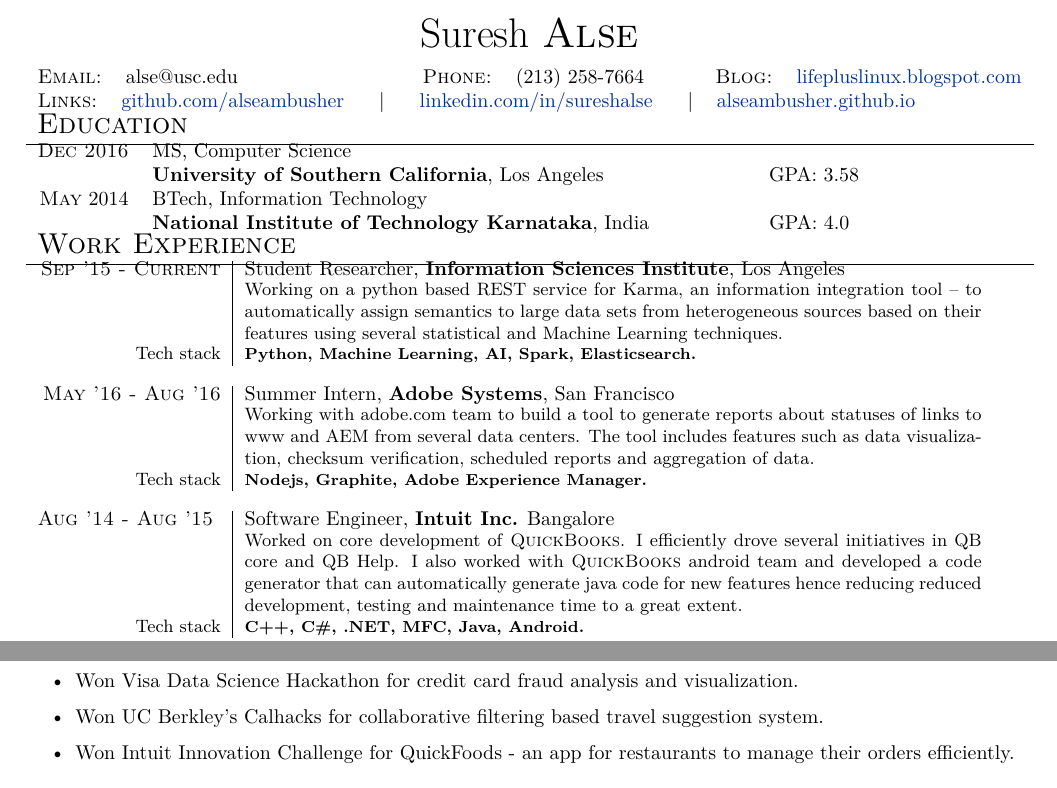
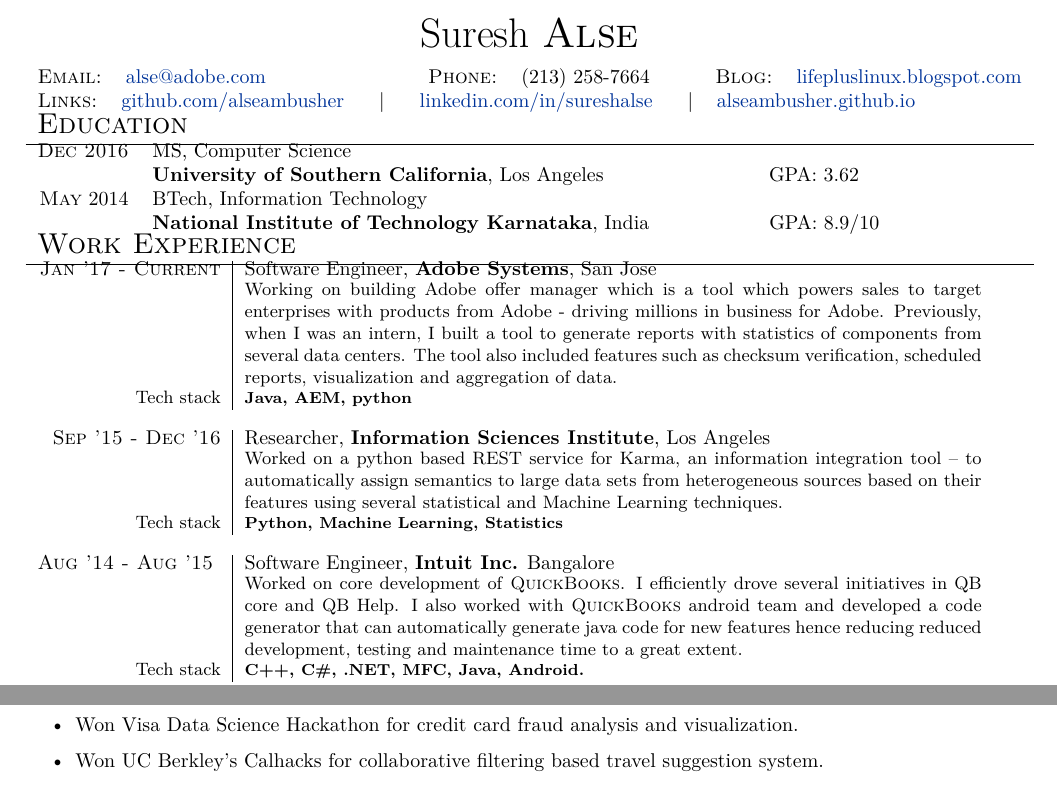
Before and after one commit to alseambusher/Resume, a LaTeX document (main-tech.tex, which reads Achievements.tex, Contact.tex, Education.tex): two parts of the page, joined at a grey line, cut so that both start at the same text. Compiled offline with XeLaTeX.

Commit message:
job update

```diff
--- a/Achievements.tex
+++ b/Achievements.tex
@@ -4,5 +5,4 @@
 \item Won CalTech's HackTech for Pai-deia.
 \item Won Visa Data Science Hackathon for credit card fraud analysis and visualization.
 \item Won UC Berkley's Calhacks for collaborative filtering based travel suggestion system.
-\item Won Intuit Innovation Challenge for QuickFoods - an app for restaurants to manage their orders efficiently.
 \end{itemize}
--- a/Contact.tex
+++ b/Contact.tex
@@ -1,9 +1,9 @@
 \begin{tabular}{rl}
-\textsc{Email:} & alse@usc.edu\\
+\textsc{Email:} & \href{mailto:alse@adobe.com}{alse@adobe.com}\\
 \end{tabular}
 \hfill
 \begin{tabular}{rl}
-\textsc{\hspace{2.0cm}Phone:} & (213) 258-7664\\
+\textsc{\hspace{1.7cm}Phone:} & (213) 258-7664\\
 \end{tabular}
 \hfill
 \begin{tabular}{rl}
--- a/Education.tex
+++ b/Education.tex
@@ -2,10 +2,10 @@
 \begin{tabular}{rl}
 
 \textsc{Dec 2016} & MS, Computer Science\\
-&\textbf{University of Southern California}, Los Angeles\hspace{2.8cm} GPA: 3.58
+&\textbf{University of Southern California}, Los Angeles\hspace{2.8cm} GPA: 3.62
 \\
 \textsc{May} 2014 & BTech, Information Technology\\
-&\textbf{National Institute of Technology Karnataka}, India\hspace{2cm} GPA: 4.0
+&\textbf{National Institute of Technology Karnataka}, India\hspace{2cm} GPA: 8.9/10
 
 \end{tabular}
 \vspace{5pt}
--- a/Work.tex
+++ b/Work.tex
@@ -2,15 +2,20 @@
 \renewcommand{\arraystretch}{0.85}% Tighter
 \begin{tabular}{r|p{13cm}}
 
-\textsc{Sep '15 - Current} & Student Researcher, \textbf{Information Sciences Institute}, Los Angeles \\
-& \small{Working on a python based REST service for Karma, an information integration tool – to automatically assign semantics to large data sets from heterogeneous sources based on their features using several statistical and Machine Learning techniques.}\\
-\small{Tech stack} &\footnotesize{\textbf{Python, Machine Learning, AI, Spark, Elasticsearch.}} \\
+\textsc{Jan '17 - Current} & Software Engineer, \textbf{Adobe Systems}, San Jose\\
+& \small{Working on building Adobe offer manager which is a tool which powers sales to target enterprises with products from Adobe - driving millions in business for Adobe. Previously, when I was an intern, I built a tool to generate reports with statistics of components from several data centers. The tool also included features such as checksum verification, scheduled reports, visualization and aggregation of data.}\\
+\small{Tech stack} &\footnotesize{\textbf{Java, AEM, python}} \\
 \multicolumn{2}{c}{} \\
 
-\textsc{May '16 - Aug '16} & Summer Intern, \textbf{Adobe Systems}, San Francisco \\
-& \small{Working with adobe.com team to build a tool to generate reports about statuses of links to www and AEM from several data centers. The tool includes features such as data visualization, checksum verification, scheduled reports and aggregation of data.}\\
-\small{Tech stack} &\footnotesize{\textbf{Nodejs, Graphite, Adobe Experience Manager.}} \\
+\textsc{Sep '15 - Dec '16} & Researcher, \textbf{Information Sciences Institute}, Los Angeles \\
+& \small{Worked on a python based REST service for Karma, an information integration tool – to automatically assign semantics to large data sets from heterogeneous sources based on their features using several statistical and Machine Learning techniques.}\\
+\small{Tech stack} &\footnotesize{\textbf{Python, Machine Learning, Statistics}} \\
 \multicolumn{2}{c}{} \\
+
+% \textsc{May '16 - Aug '16} & Summer Intern, \textbf{Adobe Systems}, San Francisco \\
+% & \small{Working with adobe.com team to build a tool to generate reports about statuses of links to www and AEM from several data centers. The tool includes features such as data visualization, checksum verification, scheduled reports and aggregation of data.}\\
+% \small{Tech stack} &\footnotesize{\textbf{Nodejs, Graphite, Adobe Experience Manager.}} \\
+% \multicolumn{2}{c}{} \\
 
 \textsc{Aug '14 - Aug '15 } & Software Engineer, \textbf{Intuit Inc.} Bangalore \\
 & \small{Worked on core development of \textsc{QuickBooks}. I efficiently drove several initiatives in QB core and QB Help. I also worked with \textsc{QuickBooks} android team and developed a code generator that can automatically generate java code for new features hence reducing reduced development, testing and maintenance time to a great extent.}\\
```
Also changed, not shown: Projects.tex (+4 -3 lines), Technical Skills.tex (+3 -3 lines), main-pub.pdf, main-tech.pdf, Achievements.tex (1 more changed lines), Contact.tex (18 more changed lines).
